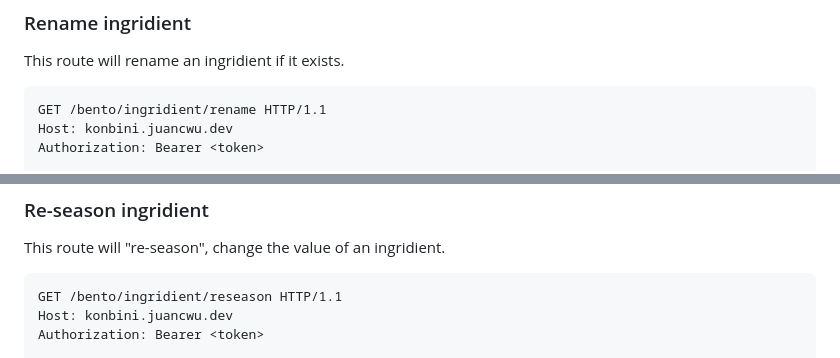
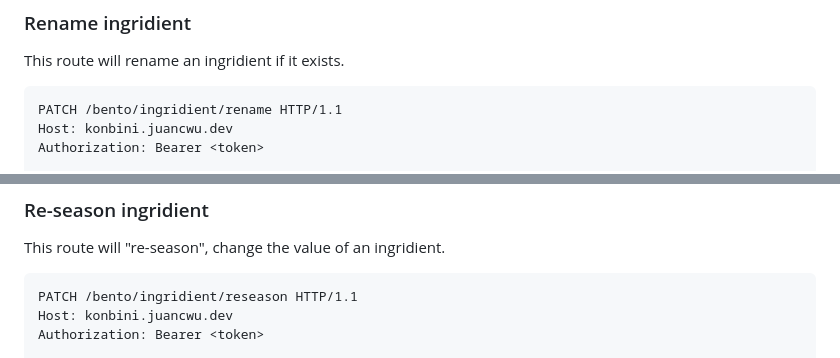
Before and after one commit to juancwu/secrething, a Markdown page: .github/docs/DOCUMENTATION.md, 2 parts joined by grey strips. Rendered like a GitHub page.

Commit message:
fix wrong http methods in docs

````diff
--- a/.github/docs/DOCUMENTATION.md
+++ b/.github/docs/DOCUMENTATION.md
@@ -261,7 +261,7 @@ Query:
 This route will rename an ingridient if it exists.
 
 ```
-GET /bento/ingridient/rename HTTP/1.1
+PATCH /bento/ingridient/rename HTTP/1.1
 Host: konbini.juancwu.dev
 Authorization: Bearer <token>
 
@@ -296,7 +296,7 @@ JSON Body:
 This route will "re-season", change the value of an ingridient.
 
 ```
-GET /bento/ingridient/reseason HTTP/1.1
+PATCH /bento/ingridient/reseason HTTP/1.1
 Host: konbini.juancwu.dev
 Authorization: Bearer <token>
 
````
